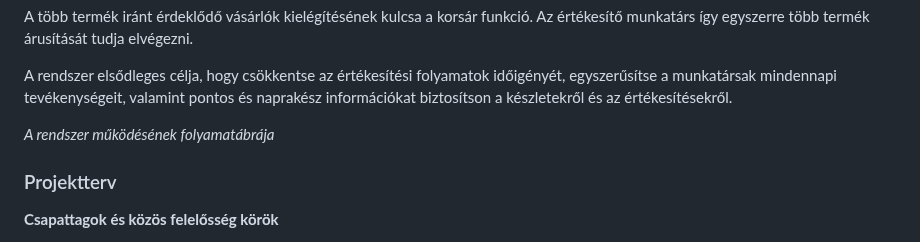
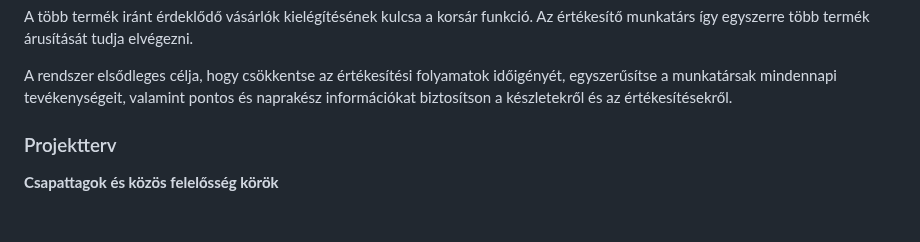
Before and after one commit to mzsl03/webshop, a Markdown page: rendszerterv.md, the part around the change. GitHub-like rendering; blank space fills up the shorter version.

Commit message:
docs: remove deprecated explanation of workflow diagram

```diff
--- a/rendszerterv.md
+++ b/rendszerterv.md
@@ -19,9 +19,6 @@ Az értékesítő munkatárs így egyszerre több termék árusítását tudja e
 A rendszer elsődleges célja, hogy csökkentse az értékesítési folyamatok időigényét,
 egyszerűsítse a munkatársak mindennapi tevékenységeit,
 valamint pontos és naprakész információkat biztosítson a készletekről és az értékesítésekről.
-
-
-*A rendszer működésének folyamatábrája*
 
 ### Projektterv
 
```
